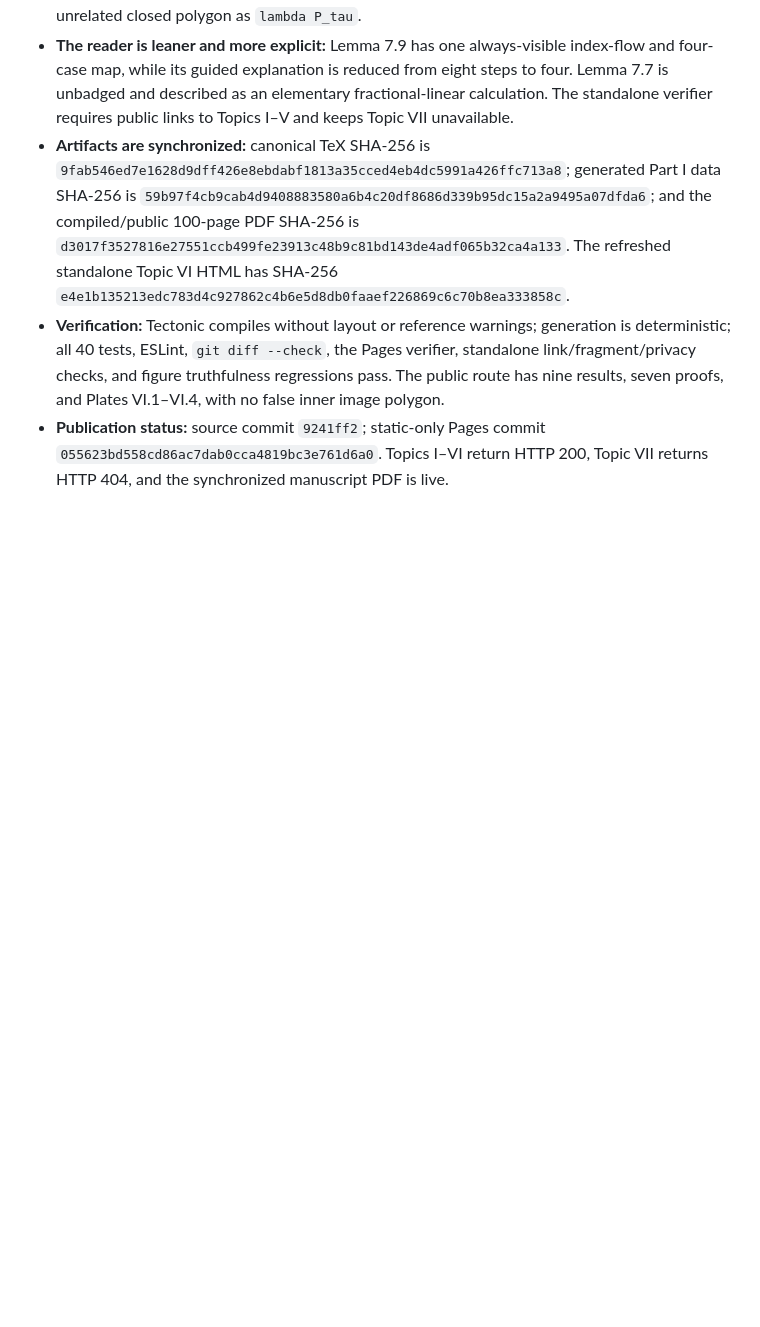
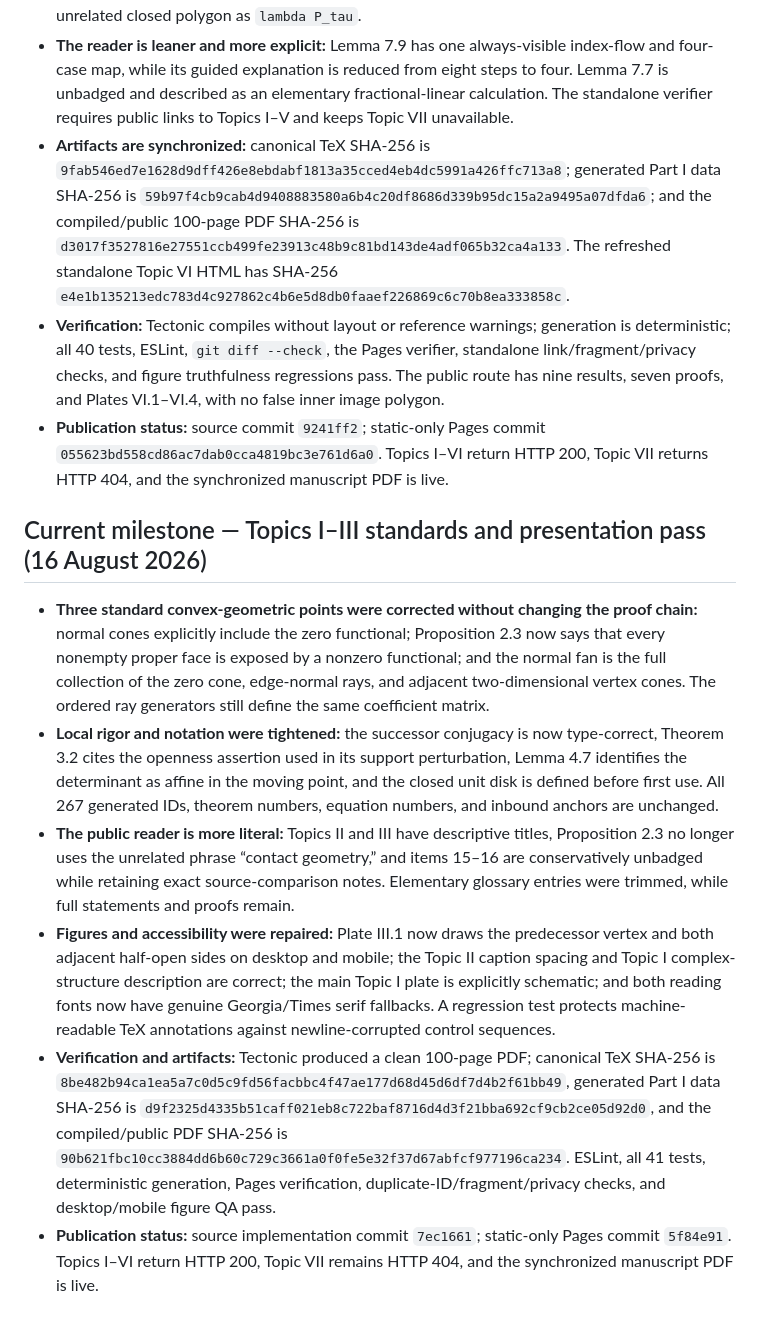
Before and after one commit to BFMAVE/karpelevic, a Markdown page: PROJECT_STATUS.md, the part around the change. Drawn GitHub-style; blank space fills up the shorter version.

Commit message:
Record Topics I-III refinement release

```diff
--- a/PROJECT_STATUS.md
+++ b/PROJECT_STATUS.md
@@ -1614,3 +1614,42 @@ full local source history remain later site milestones.
 - **Publication status:** source commit `9241ff2`; static-only Pages commit
   `055623bd558cd86ac7dab0cca4819bc3e761d6a0`. Topics I–VI return HTTP 200,
   Topic VII returns HTTP 404, and the synchronized manuscript PDF is live.
+
+## Current milestone — Topics I–III standards and presentation pass (16 August 2026)
+
+- **Three standard convex-geometric points were corrected without changing the
+  proof chain:** normal cones explicitly include the zero functional;
+  Proposition 2.3 now says that every nonempty proper face is exposed by a
+  nonzero functional; and the normal fan is the full collection of the zero
+  cone, edge-normal rays, and adjacent two-dimensional vertex cones. The
+  ordered ray generators still define the same coefficient matrix.
+- **Local rigor and notation were tightened:** the successor conjugacy is now
+  type-correct, Theorem 3.2 cites the openness assertion used in its support
+  perturbation, Lemma 4.7 identifies the determinant as affine in the moving
+  point, and the closed unit disk is defined before first use. All 267
+  generated IDs, theorem numbers, equation numbers, and inbound anchors are
+  unchanged.
+- **The public reader is more literal:** Topics II and III have descriptive
+  titles, Proposition 2.3 no longer uses the unrelated phrase “contact
+  geometry,” and items 15–16 are conservatively unbadged while retaining exact
+  source-comparison notes. Elementary glossary entries were trimmed, while
+  full statements and proofs remain.
+- **Figures and accessibility were repaired:** Plate III.1 now draws the
+  predecessor vertex and both adjacent half-open sides on desktop and mobile;
+  the Topic II caption spacing and Topic I complex-structure description are
+  correct; the main Topic I plate is explicitly schematic; and both reading
+  fonts now have genuine Georgia/Times serif fallbacks. A regression test
+  protects machine-readable TeX annotations against newline-corrupted control
+  sequences.
+- **Verification and artifacts:** Tectonic produced a clean 100-page PDF;
+  canonical TeX SHA-256 is
+  `8be482b94ca1ea5a7c0d5c9fd56facbbc4f47ae177d68d45d6df7d4b2f61bb49`,
+  generated Part I data SHA-256 is
+  `d9f2325d4335b51caff021eb8c722baf8716d4d3f21bba692cf9cb2ce05d92d0`,
+  and the compiled/public PDF SHA-256 is
+  `90b621fbc10cc3884dd6b60c729c3661a0f0fe5e32f37d67abfcf977196ca234`.
+  ESLint, all 41 tests, deterministic generation, Pages verification,
+  duplicate-ID/fragment/privacy checks, and desktop/mobile figure QA pass.
+- **Publication status:** source implementation commit `7ec1661`; static-only
+  Pages commit `5f84e91`. Topics I–VI return HTTP 200, Topic VII remains HTTP
+  404, and the synchronized manuscript PDF is live.
```
